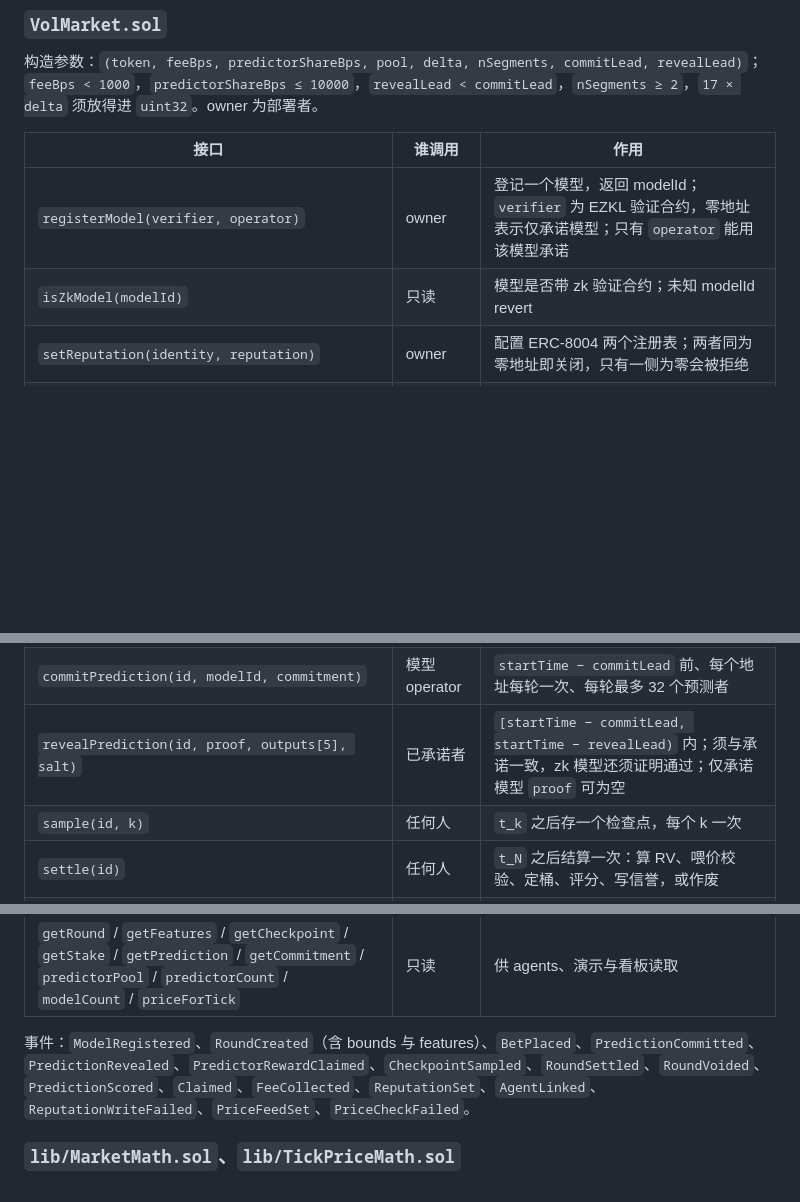
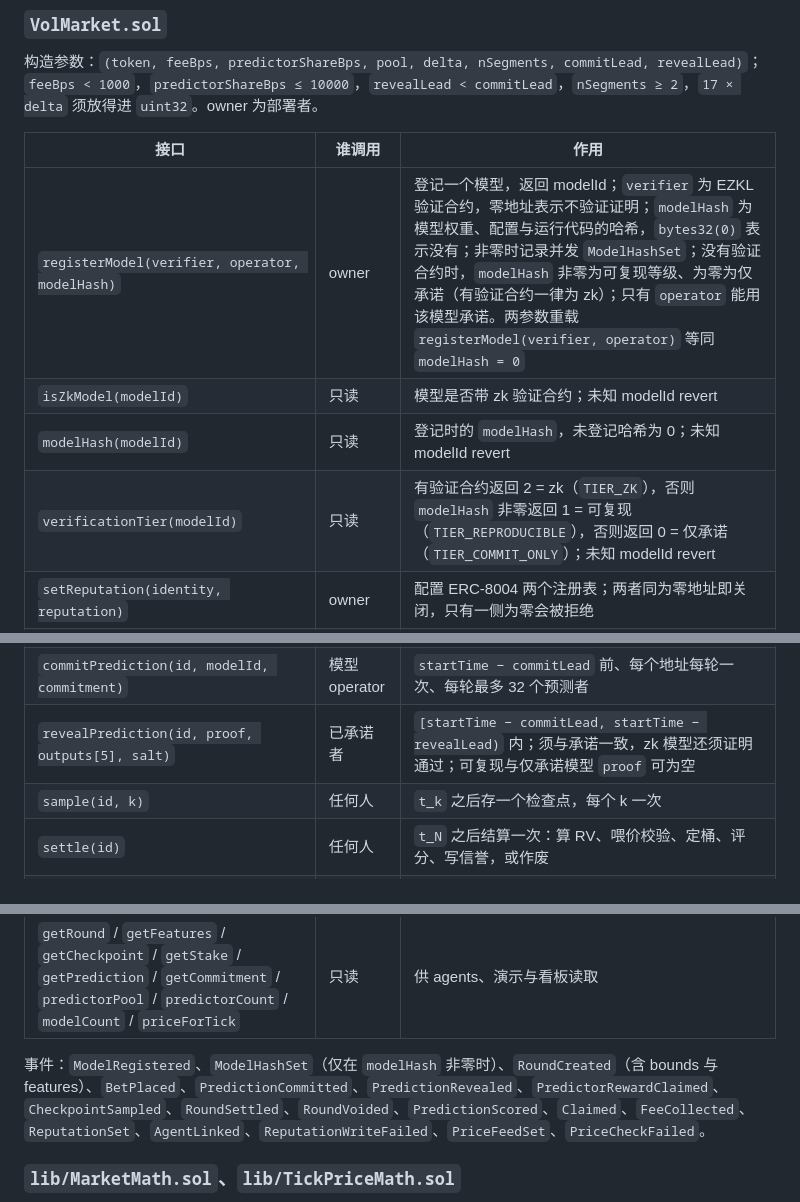
Before and after one commit to counterfactual5/verifiable-forecasts, a Markdown page: docs/ARCHITECTURE.md, 3 parts joined by grey strips. Rendered like a GitHub page; blank space fills up the shorter version.

```diff
--- a/docs/ARCHITECTURE.md
+++ b/docs/ARCHITECTURE.md
@@ -52,15 +52,17 @@ agents/round.py → out/compare_round.json；demo/fork_round.py → demo/out/for
 
 | 接口 | 谁调用 | 作用 |
 |---|---|---|
-| `registerModel(verifier, operator)` | owner | 登记一个模型，返回 modelId；`verifier` 为 EZKL 验证合约，零地址表示仅承诺模型；只有 `operator` 能用该模型承诺 |
+| `registerModel(verifier, operator, modelHash)` | owner | 登记一个模型，返回 modelId；`verifier` 为 EZKL 验证合约，零地址表示不验证证明；`modelHash` 为模型权重、配置与运行代码的哈希，`bytes32(0)` 表示没有；非零时记录并发 `ModelHashSet`；没有验证合约时，`modelHash` 非零为可复现等级、为零为仅承诺（有验证合约一律为 zk）；只有 `operator` 能用该模型承诺。两参数重载 `registerModel(verifier, operator)` 等同 `modelHash = 0` |
 | `isZkModel(modelId)` | 只读 | 模型是否带 zk 验证合约；未知 modelId revert |
+| `modelHash(modelId)` | 只读 | 登记时的 `modelHash`，未登记哈希为 0；未知 modelId revert |
+| `verificationTier(modelId)` | 只读 | 有验证合约返回 2 = zk（`TIER_ZK`），否则 `modelHash` 非零返回 1 = 可复现（`TIER_REPRODUCIBLE`），否则返回 0 = 仅承诺（`TIER_COMMIT_ONLY`）；未知 modelId revert |
 | `setReputation(identity, reputation)` | owner | 配置 ERC-8004 两个注册表；两者同为零地址即关闭，只有一侧为零会被拒绝 |
 | `linkAgent(modelId, agentId)` | 模型 operator | 把自己拥有的 ERC-8004 agentId 绑定到模型；`agentId == 0` 表示不归属任何 agent |
 | `setPriceFeed(feed)` | owner | 配置 Chainlink 喂价，零地址关闭 |
 | `createRound(startTime, bounds)` | 任何人 | `bounds` 为 4 个严格递增的 tick² 边界（5 个桶）；`startTime` 须晚于当前时间 + `commitLead`；从 `observe()` 快照 16 个特征 |
 | `bet(id, bucket, amount)` | 任何人 | `startTime` 前下注（ERC20 `transferFrom`） |
 | `commitPrediction(id, modelId, commitment)` | 模型 operator | `startTime − commitLead` 前、每个地址每轮一次、每轮最多 32 个预测者 |
-| `revealPrediction(id, proof, outputs[5], salt)` | 已承诺者 | `[startTime − commitLead, startTime − revealLead)` 内；须与承诺一致，zk 模型还须证明通过；仅承诺模型 `proof` 可为空 |
+| `revealPrediction(id, proof, outputs[5], salt)` | 已承诺者 | `[startTime − commitLead, startTime − revealLead)` 内；须与承诺一致，zk 模型还须证明通过；可复现与仅承诺模型 `proof` 可为空 |
 | `sample(id, k)` | 任何人 | `t_k` 之后存一个检查点，每个 k 一次 |
 | `settle(id)` | 任何人 | `t_N` 之后结算一次：算 RV、喂价校验、定桶、评分、写信誉，或作废 |
 | `claim(id)` | 下注者 | 赢家领取 `MarketMath.payout`，最后一个领取的赢家拿 `total − fee − 已付`；作废 / 无人押中时全额退款 |
@@ -68,7 +70,7 @@ agents/round.py → out/compare_round.json；demo/fork_round.py → demo/out/for
 | `claimPredictorReward(id)` | 预测者 | 得分严格高于基线时领取 `pool × excess / totalExcess`，最后一位领取者拿 `pool − 已付`；每人一次 |
 | `getRound` / `getFeatures` / `getCheckpoint` / `getStake` / `getPrediction` / `getCommitment` / `predictorPool` / `predictorCount` / `modelCount` / `priceForTick` | 只读 | 供 agents、演示与看板读取 |
 
-事件：`ModelRegistered`、`RoundCreated`（含 bounds 与 features）、`BetPlaced`、`PredictionCommitted`、`PredictionRevealed`、`PredictorRewardClaimed`、`CheckpointSampled`、`RoundSettled`、`RoundVoided`、`PredictionScored`、`Claimed`、`FeeCollected`、`ReputationSet`、`AgentLinked`、`ReputationWriteFailed`、`PriceFeedSet`、`PriceCheckFailed`。
+事件：`ModelRegistered`、`ModelHashSet`（仅在 `modelHash` 非零时）、`RoundCreated`（含 bounds 与 features）、`BetPlaced`、`PredictionCommitted`、`PredictionRevealed`、`PredictorRewardClaimed`、`CheckpointSampled`、`RoundSettled`、`RoundVoided`、`PredictionScored`、`Claimed`、`FeeCollected`、`ReputationSet`、`AgentLinked`、`ReputationWriteFailed`、`PriceFeedSet`、`PriceCheckFailed`。
 
 ### `lib/MarketMath.sol`、`lib/TickPriceMath.sol`
 
```
Also changed, not shown: other parts of docs/ARCHITECTURE.md (+14 -10 lines), docs/SPEC.md (+6 -3 lines).
